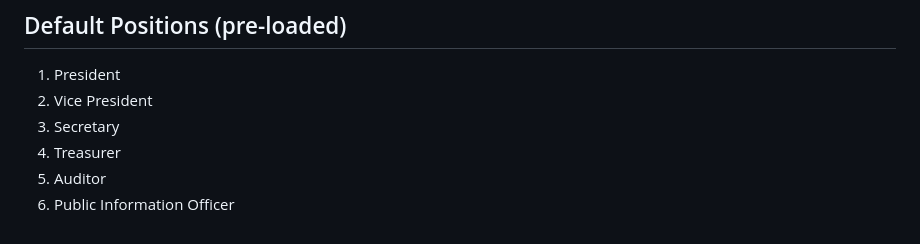
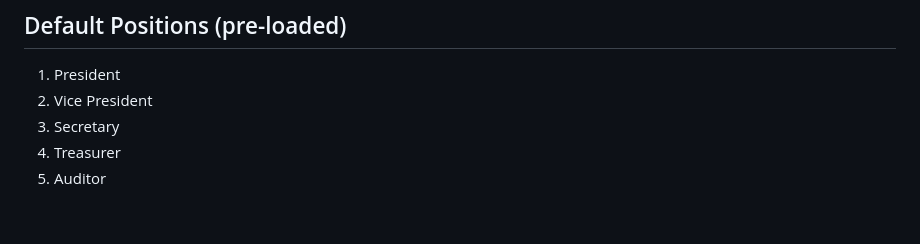
Before and after one commit to hsobiono1-cmd/website, a Markdown page: files/voting_system3/readme.md, the part around the change. Drawn GitHub-style.

```diff
--- a/files/voting_system3/readme.md
+++ b/files/voting_system3/readme.md
@@ -104,4 +104,3 @@ voting_system3/
 3. Secretary
 4. Treasurer
 5. Auditor
-6. Public Information Officer
```
